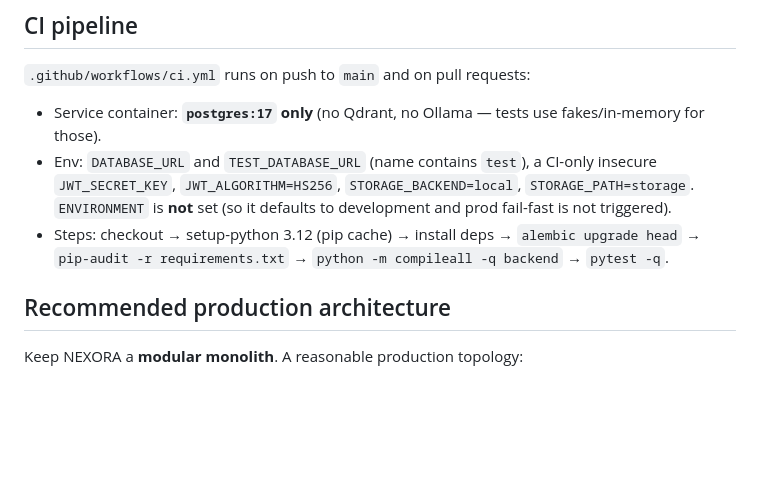
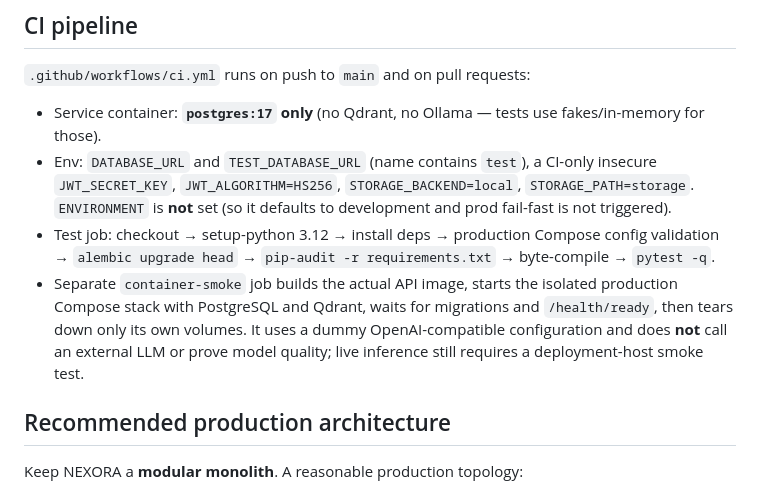
Before and after one commit to Sujeet-Kona/NEXORA, a Markdown page: docs/deployment.md, the part around the change. GitHub-like rendering; blank space fills up the shorter version.

Commit message:
Document production container smoke coverage in CI

```diff
--- a/docs/deployment.md
+++ b/docs/deployment.md
@@ -233,9 +233,14 @@ databases are affected.
   CI-only insecure `JWT_SECRET_KEY`, `JWT_ALGORITHM=HS256`,
   `STORAGE_BACKEND=local`, `STORAGE_PATH=storage`. `ENVIRONMENT` is **not** set
   (so it defaults to development and prod fail-fast is not triggered).
-- Steps: checkout → setup-python 3.12 (pip cache) → install deps →
-  `alembic upgrade head` → `pip-audit -r requirements.txt` →
-  `python -m compileall -q backend` → `pytest -q`.
+- Test job: checkout → setup-python 3.12 → install deps → production Compose
+  config validation → `alembic upgrade head` → `pip-audit -r requirements.txt`
+  → byte-compile → `pytest -q`.
+- Separate `container-smoke` job builds the actual API image, starts the isolated
+  production Compose stack with PostgreSQL and Qdrant, waits for migrations and
+  `/health/ready`, then tears down only its own volumes. It uses a dummy
+  OpenAI-compatible configuration and does **not** call an external LLM or prove
+  model quality; live inference still requires a deployment-host smoke test.
 
 ## Recommended production architecture
 
```
